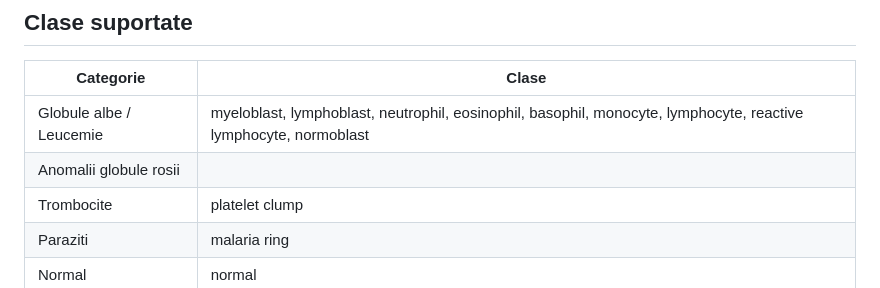
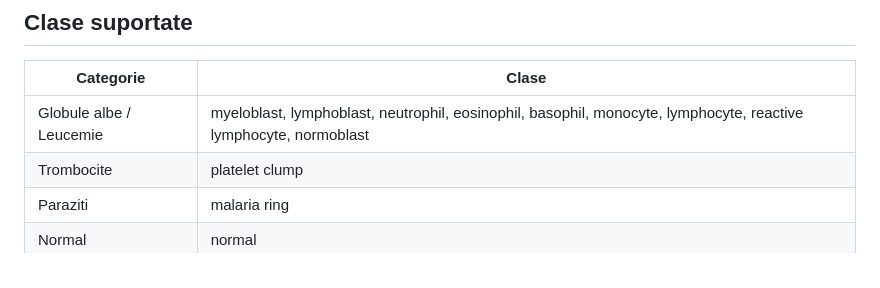
Before and after one commit to Ensobi-code/HemoScan, a Markdown page: README.md, the part around the change. Rendered like a GitHub page.

```diff
--- a/README.md
+++ b/README.md
@@ -21,7 +21,6 @@ Un sistem de clasificare a celulelor din sange bazat pe imagini microscopice. Mo
 | Categorie | Clase |
 |---|---|
 | Globule albe / Leucemie | myeloblast, lymphoblast, neutrophil, eosinophil, basophil, monocyte, lymphocyte, reactive lymphocyte, normoblast |
-| Anomalii globule rosii |
 | Trombocite | platelet clump |
 | Paraziti | malaria ring |
 | Normal | normal |
```
